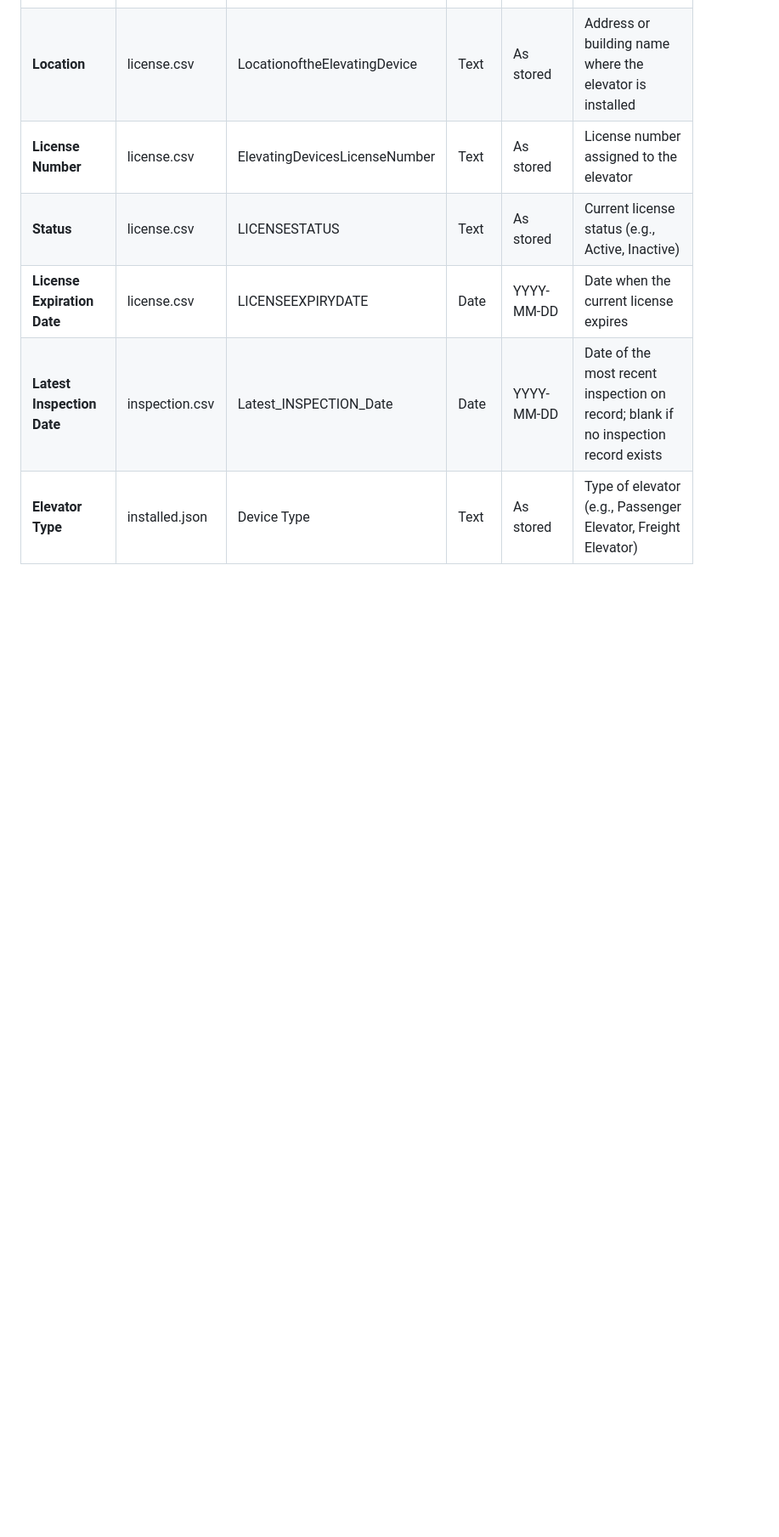
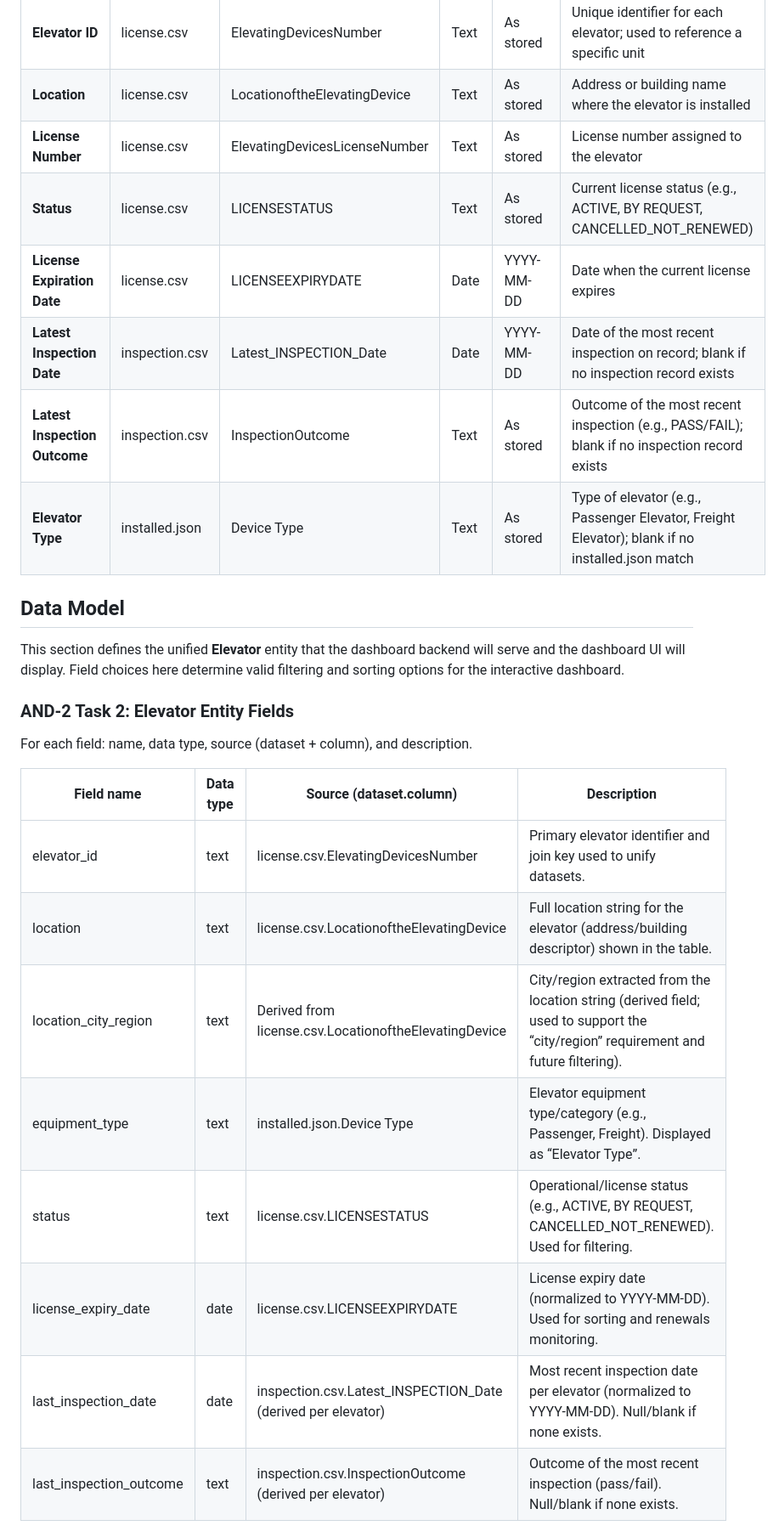
Before and after one commit to j4n1kynt/rocket-elevators-ops-dashboard, a Markdown page: docs/dashboard_spec.md, the part around one of its changes. Shown at 85% size. Drawn GitHub-style; blank space fills up the shorter version.

Commit message:
AND-2 Task 2: add Data Model section and inspection outcome field

```diff
--- a/docs/dashboard_spec.md
+++ b/docs/dashboard_spec.md
@@ -69,7 +69,29 @@ The table displays columns sourced from license.csv, inspection.csv, and install
 | **Elevator ID** | license.csv | ElevatingDevicesNumber | Text | As stored | Unique identifier for each elevator; used to reference a specific unit |
 | **Location** | license.csv | LocationoftheElevatingDevice | Text | As stored | Address or building name where the elevator is installed |
 | **License Number** | license.csv | ElevatingDevicesLicenseNumber | Text | As stored | License number assigned to the elevator |
-| **Status** | license.csv | LICENSESTATUS | Text | As stored | Current license status (e.g., Active, Inactive) |
+| **Status** | license.csv | LICENSESTATUS | Text | As stored | Current license status (e.g., ACTIVE, BY REQUEST, CANCELLED_NOT_RENEWED) |
 | **License Expiration Date** | license.csv | LICENSEEXPIRYDATE | Date | YYYY-MM-DD | Date when the current license expires |
 | **Latest Inspection Date** | inspection.csv | Latest_INSPECTION_Date | Date | YYYY-MM-DD | Date of the most recent inspection on record; blank if no inspection record exists |
-| **Elevator Type** | installed.json | Device Type | Text | As stored | Type of elevator (e.g., Passenger Elevator, Freight Elevator) |
+| **Latest Inspection Outcome** | inspection.csv | InspectionOutcome | Text | As stored | Outcome of the most recent inspection (e.g., PASS/FAIL); blank if no inspection record exists |
+| **Elevator Type** | installed.json | Device Type | Text | As stored | Type of elevator (e.g., Passenger Elevator, Freight Elevator); blank if no installed.json match |
+
+
+## Data Model
+
+This section defines the unified **Elevator** entity that the dashboard backend will serve and the dashboard UI will display. Field choices here determine valid filtering and sorting options for the interactive dashboard.
+
+### AND-2 Task 2: Elevator Entity Fields
+
+For each field: name, data type, source (dataset + column), and description.
+
+| Field name | Data type | Source (dataset.column) | Description |
+|---|---|---|---|
+| elevator_id | text | license.csv.ElevatingDevicesNumber | Primary elevator identifier and join key used to unify datasets. |
+| location | text | license.csv.LocationoftheElevatingDevice | Full location string for the elevator (address/building descriptor) shown in the table. |
+| location_city_region | text | Derived from license.csv.LocationoftheElevatingDevice | City/region extracted from the location string (derived field; used to support the “city/region” requirement and future filtering). |
+| equipment_type | text | installed.json.Device Type | Elevator equipment type/category (e.g., Passenger, Freight). Displayed as “Elevator Type”. |
+| status | text | license.csv.LICENSESTATUS | Operational/license status (e.g., ACTIVE, BY REQUEST, CANCELLED_NOT_RENEWED). Used for filtering. |
+| license_expiry_date | date | license.csv.LICENSEEXPIRYDATE | License expiry date (normalized to YYYY-MM-DD). Used for sorting and renewals monitoring. |
+| last_inspection_date | date | inspection.csv.Latest_INSPECTION_Date (derived per elevator) | Most recent inspection date per elevator (normalized to YYYY-MM-DD). Null/blank if none exists. |
+| last_inspection_outcome | text | inspection.csv.InspectionOutcome (derived per elevator) | Outcome of the most recent inspection (pass/fail). Null/blank if none exists. |
+
```
Also changed, not shown: other parts of docs/dashboard_spec.md (+10 -1 lines).
